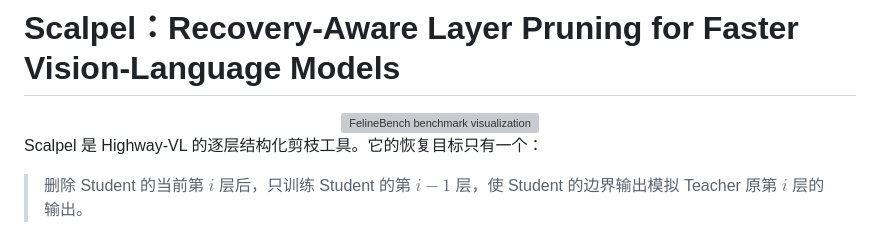
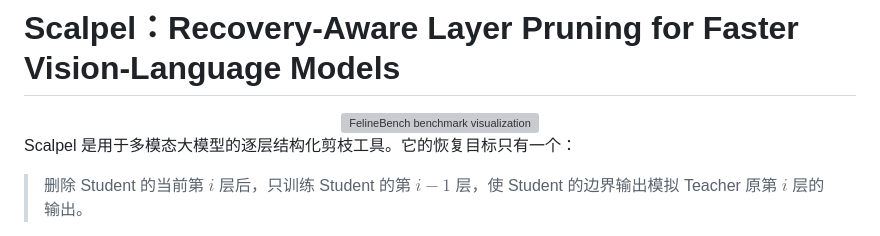
Before and after one commit to freeai-org/Scalpel, a Markdown page: README.md, the part around the change. Drawn GitHub-style; grey boxes are pictures that could not be loaded.

```diff
--- a/README.md
+++ b/README.md
@@ -4,7 +4,7 @@
 </div>
 
 
-Scalpel 是 Highway-VL 的逐层结构化剪枝工具。它的恢复目标只有一个：
+Scalpel 是用于多模态大模型的逐层结构化剪枝工具。它的恢复目标只有一个：
 
 > 删除 Student 的当前第 $i$ 层后，只训练 Student 的第 $i-1$ 层，使 Student 的边界输出模拟 Teacher 原第 $i$ 层的输出。
 
```
